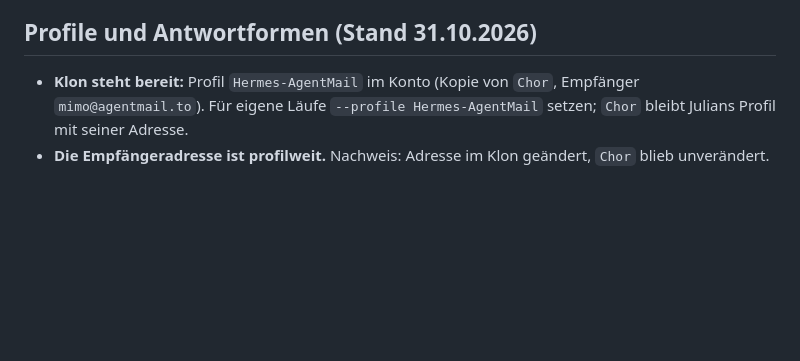
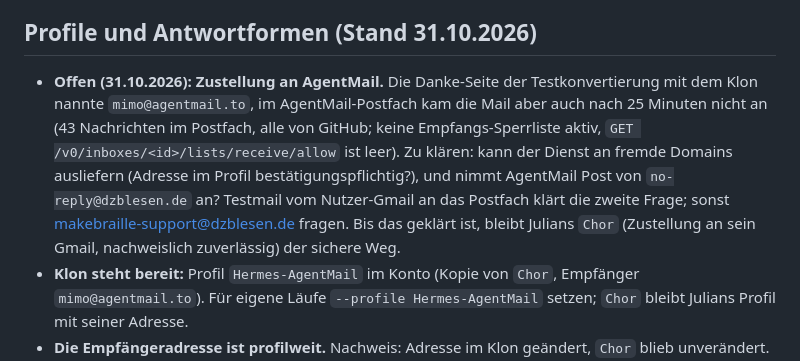
Before and after one commit to mimocomputer/hermes-skills, a Markdown page: creative/makebraille/SKILL.md, the part around the change. GitHub-like rendering; blank space fills up the shorter version.

Commit message:
Auto-commit: skills changed (      2 M ) 2026-10-31T23:31:32+00:00

```diff
--- a/creative/makebraille/SKILL.md
+++ b/creative/makebraille/SKILL.md
@@ -82,6 +82,14 @@ AgentMail-Adresse umzustellen ändert nur dieses Profil, nicht die eigenen.
 
 ## Profile und Antwortformen (Stand 31.10.2026)
 
+* **Offen (31.10.2026): Zustellung an AgentMail.** Die Danke-Seite der Testkonvertierung mit dem
+  Klon nannte `mimo@agentmail.to`, im AgentMail-Postfach kam die Mail aber auch nach 25 Minuten
+  nicht an (43 Nachrichten im Postfach, alle von GitHub; keine Empfangs-Sperrliste aktiv,
+  `GET /v0/inboxes/<id>/lists/receive/allow` ist leer). Zu klären: kann der Dienst an fremde
+  Domains ausliefern (Adresse im Profil bestätigungspflichtig?), und nimmt AgentMail Post von
+  `no-reply@dzblesen.de` an? Testmail vom Nutzer-Gmail an das Postfach klärt die zweite Frage;
+  sonst makebraille-support@dzblesen.de fragen. Bis das geklärt ist, bleibt Julians `Chor`
+  (Zustellung an sein Gmail, nachweislich zuverlässig) der sichere Weg.
 * **Klon steht bereit:** Profil `Hermes-AgentMail` im Konto (Kopie von `Chor`, Empfänger
   `mimo@agentmail.to`). Für eigene Läufe `--profile Hermes-AgentMail` setzen; `Chor` bleibt
   Julians Profil mit seiner Adresse.
```
Also changed, not shown: 1 other file.
